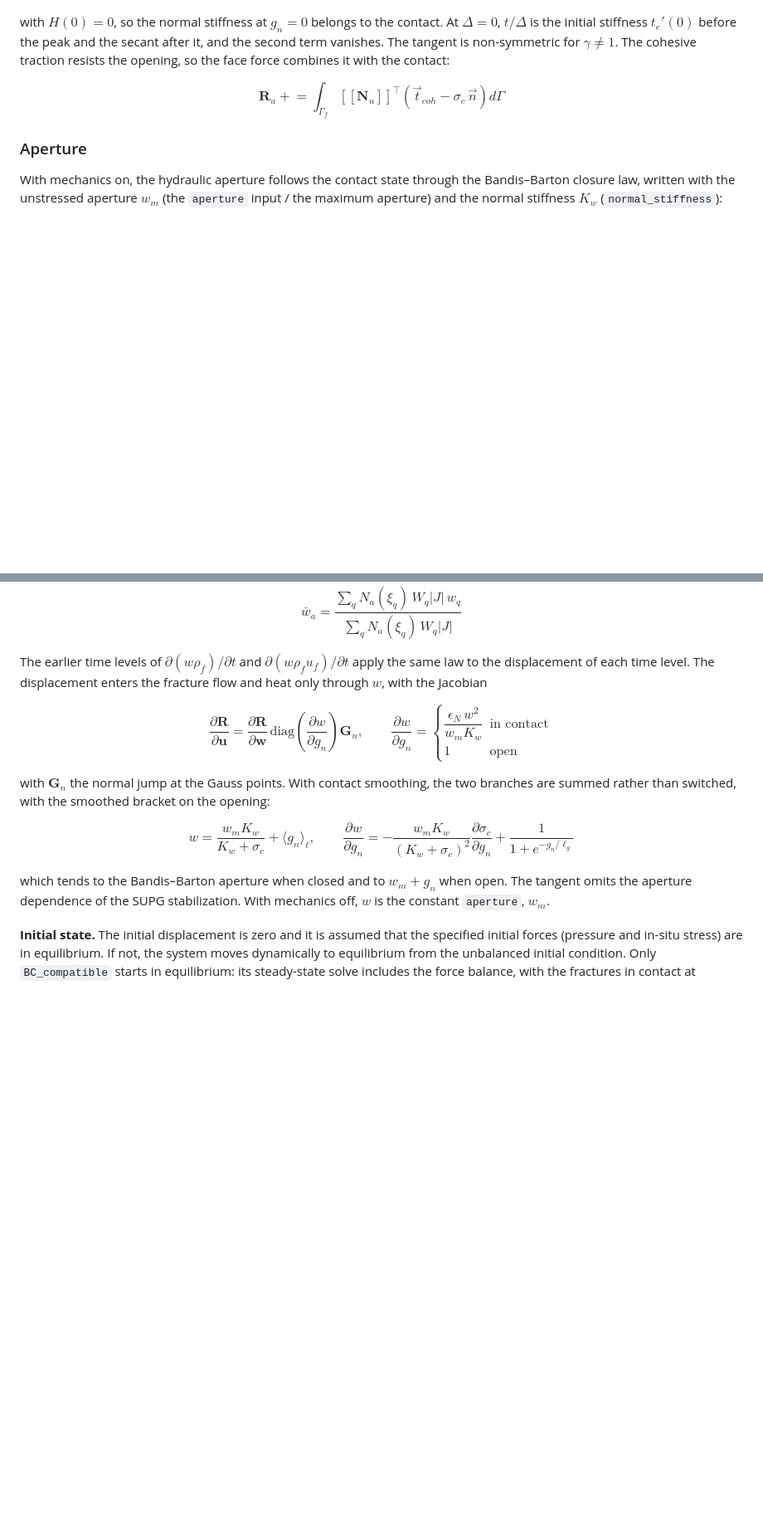
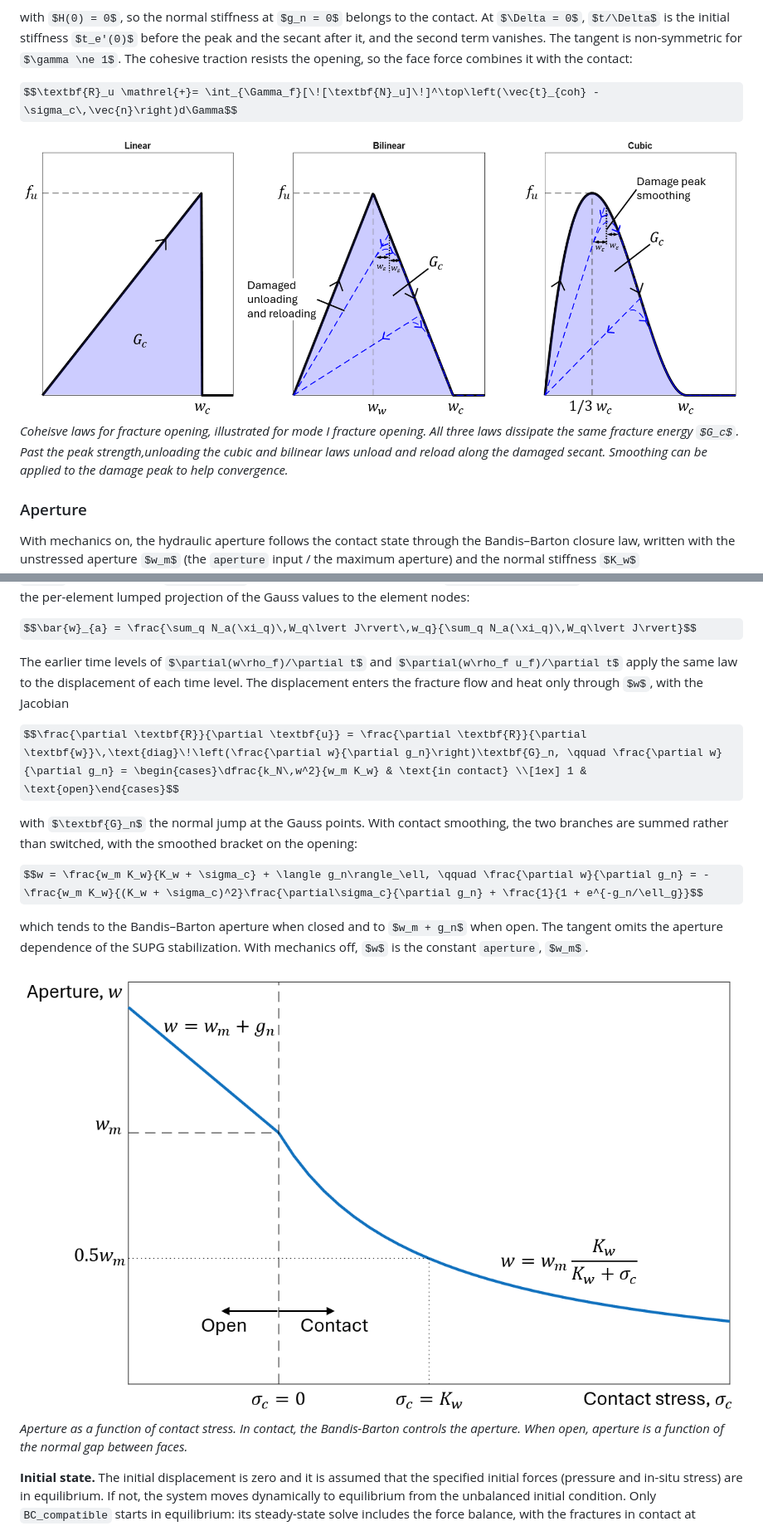
Before and after one commit to GEG-ETHZ/RAFT, a Markdown page: theory.md, 2 parts joined by grey strips. Shown at 83% size. Drawn GitHub-style; pictures changed too: figures/aperture_bandis_barton.png (added), figures/cohesive_laws.png (added); some formulas as TeX source; blank space fills up the shorter version.

```diff
--- a/theory.md
+++ b/theory.md
@@ -300,6 +311,10 @@ with $H(0) = 0$, so the normal stiffness at $g_n = 0$ belongs to the contact. At
 
 $$\textbf{R}_u \mathrel{+}= \int_{\Gamma_f}[\![\textbf{N}_u]\!]^\top\left(\vec{t}_{coh} - \sigma_c\,\vec{n}\right)d\Gamma$$
 
+![Cohesive Laws](figures/cohesive_laws.png)
+_Coheisve laws for fracture opening, illustrated for mode I fracture opening. All three laws dissipate the same fracture energy $G_c$. Past the peak strength,unloading the cubic and bilinear laws unload and reload along the damaged secant. Smoothing can be applied to the damage peak to help convergence._
+
+
 ### Aperture
 With mechanics on, the hydraulic aperture follows the contact state through the Bandis–Barton closure law, written with the unstressed aperture $w_m$ (the `aperture` input / the maximum aperture) and the normal stiffness $K_w$ (`normal_stiffness`):
 
@@ -311,7 +326,7 @@ $$\bar{w}_{a} = \frac{\sum_q N_a(\xi_q)\,W_q\lvert J\rvert\,w_q}{\sum_q N_a(\xi_
 
 The earlier time levels of $\partial(w\rho_f)/\partial t$ and $\partial(w\rho_f u_f)/\partial t$ apply the same law to the displacement of each time level. The displacement enters the fracture flow and heat only through $w$, with the Jacobian
 
-$$\frac{\partial \textbf{R}}{\partial \textbf{u}} = \frac{\partial \textbf{R}}{\partial \textbf{w}}\,\text{diag}\!\left(\frac{\partial w}{\partial g_n}\right)\textbf{G}_n, \qquad \frac{\partial w}{\partial g_n} = \begin{cases}\dfrac{\epsilon_N\,w^2}{w_m K_w} & \text{in contact} \\[1ex] 1 & \text{open}\end{cases}$$
+$$\frac{\partial \textbf{R}}{\partial \textbf{u}} = \frac{\partial \textbf{R}}{\partial \textbf{w}}\,\text{diag}\!\left(\frac{\partial w}{\partial g_n}\right)\textbf{G}_n, \qquad \frac{\partial w}{\partial g_n} = \begin{cases}\dfrac{k_N\,w^2}{w_m K_w} & \text{in contact} \\[1ex] 1 & \text{open}\end{cases}$$
 
 with $\textbf{G}_n$ the normal jump at the Gauss points. With contact smoothing, the two branches are summed rather than switched, with the smoothed bracket on the opening:
 
@@ -319,5 +334,9 @@ $$w = \frac{w_m K_w}{K_w + \sigma_c} + \langle g_n\rangle_\ell, \qquad \frac{\pa
 
 which tends to the Bandis–Barton aperture when closed and to $w_m + g_n$ when open. The tangent omits the aperture dependence of the SUPG stabilization. With mechanics off, $w$ is the constant `aperture`, $w_m$.
 
+![Aperture](figures/aperture_bandis_barton.png)
+_Aperture as a function of contact stress. In contact, the Bandis-Barton controls the aperture. When open, aperture is a function of the normal gap between faces._
+
+
 **Initial state.** The initial displacement is zero and it is assumed that the specified initial forces (pressure and in-situ stress) are in equilibrium. If not, the system moves dynamically to equilibrium from the unbalanced initial condition. Only `BC_compatible` starts in equilibrium: its steady-state solve includes the force balance, with the fractures in contact at $\sigma_{c,0} = -\vec{n}\cdot\boldsymbol{\sigma}_0\cdot\vec{n} - p_{f,0}$. The solved $\textbf{u}$, $p$ and $T$ become the references $\textbf{u}_0$, $p_0$ and $T_0$. The strain in the porosity and the stress use $\textbf{u} - \textbf{u}_0$; the displacement output is the total $\textbf{u}$.
 
```
Also changed, not shown: other parts of theory.md (+18 -9 lines), figures/contact_stress.png (added), 2 other files.
